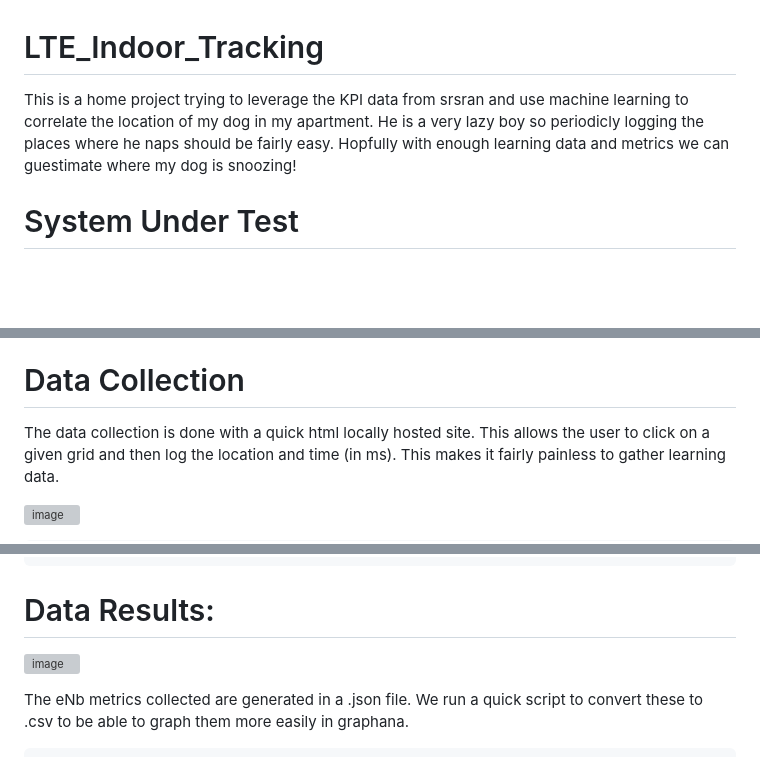
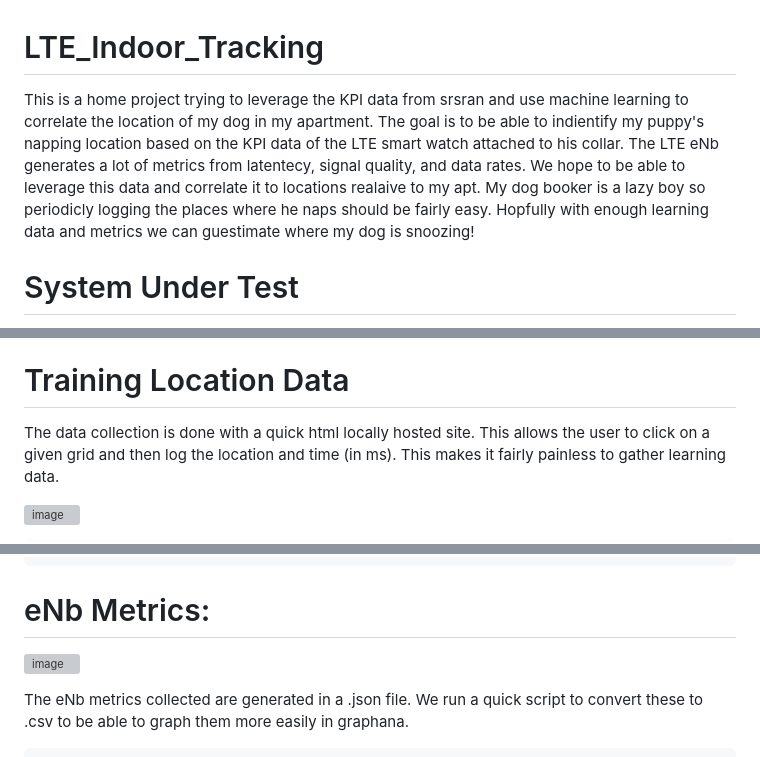
Before and after one commit to macclab-stevens/LTE_Indoor_Tracking, a Markdown page: README.md, 3 parts joined by grey strips. GitHub-like rendering; blank space fills up the shorter version; grey boxes are pictures that could not be loaded.

````diff
--- a/README.md
+++ b/README.md
@@ -1,5 +1,5 @@
 # LTE_Indoor_Tracking
-This is a home project trying to leverage the KPI data from srsran and use machine learning to correlate the location of my dog in my apartment. He is a very lazy boy so periodicly logging the places where he naps should be fairly easy. Hopfully with enough learning data and metrics we can guestimate where my dog is snoozing!
+This is a home project trying to leverage the KPI data from srsran and use machine learning to correlate the location of my dog in my apartment. The goal is to be able to indientify my puppy's napping location based on the KPI data of the LTE smart watch attached to his collar. The LTE eNb generates a lot of metrics from latentecy, signal quality, and data rates. We hope to be able to leverage this data and correlate it to locations realaive to my apt. My dog booker is a lazy boy so periodicly logging the places where he naps should be fairly easy. Hopfully with enough learning data and metrics we can guestimate where my dog is snoozing!
 
 # System Under Test
 <p float="left">
@@ -18,7 +18,7 @@ The UE is a cheap LTE watch that has a Sim card. Ideally we would use a 5G capab
 <!-- <img width="448" alt="image" src="https://github.com/macclab-stevens/LTE_Indoor_Tracking/blob/main/images/SubjectSleeping.png?raw=true"> -->
 Booker is our 4yr old Sheep-a-doodle. He loves long walks, playing bacon ball, and NAPS! Using a dog to collect data is simple enough, because he moves around the apt a lot durring the day but also takes lots of naps. Having low movement is key for this sort of experiment. We don't expect to be able to track the specific movements, like moving from the bedroom to the living room. The goal is to guess where he is napping! This makes for datasets that should be long, and have common KPI data (At least this is the goal anyway!).
 
-# Data Collection
+# Training Location Data
 The data collection is done with a quick html locally hosted site. This allows the user to click on a given grid and then log the location and time (in ms). This makes it fairly painless to gather learning data.
 
 
@@ -47,7 +47,7 @@ D7,2024-11-13 15:11:32.08
 B5,2024-11-13 15:42:25.03
 ```
 
-# Data Results:
+# eNb Metrics:
 
 <img width="1000" alt="image"
 src="https://github.com/user-attachments/assets/8ab0a6be-e766-4e43-b2d7-999419394f1f">
````
